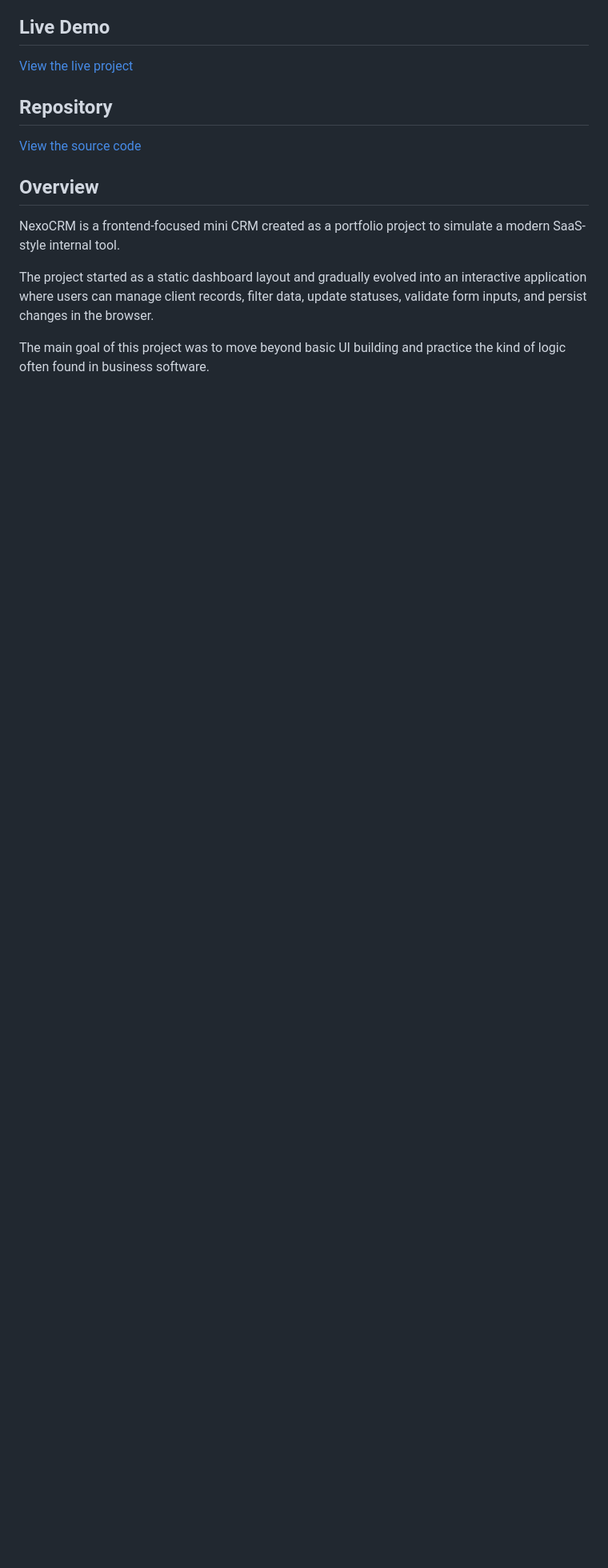
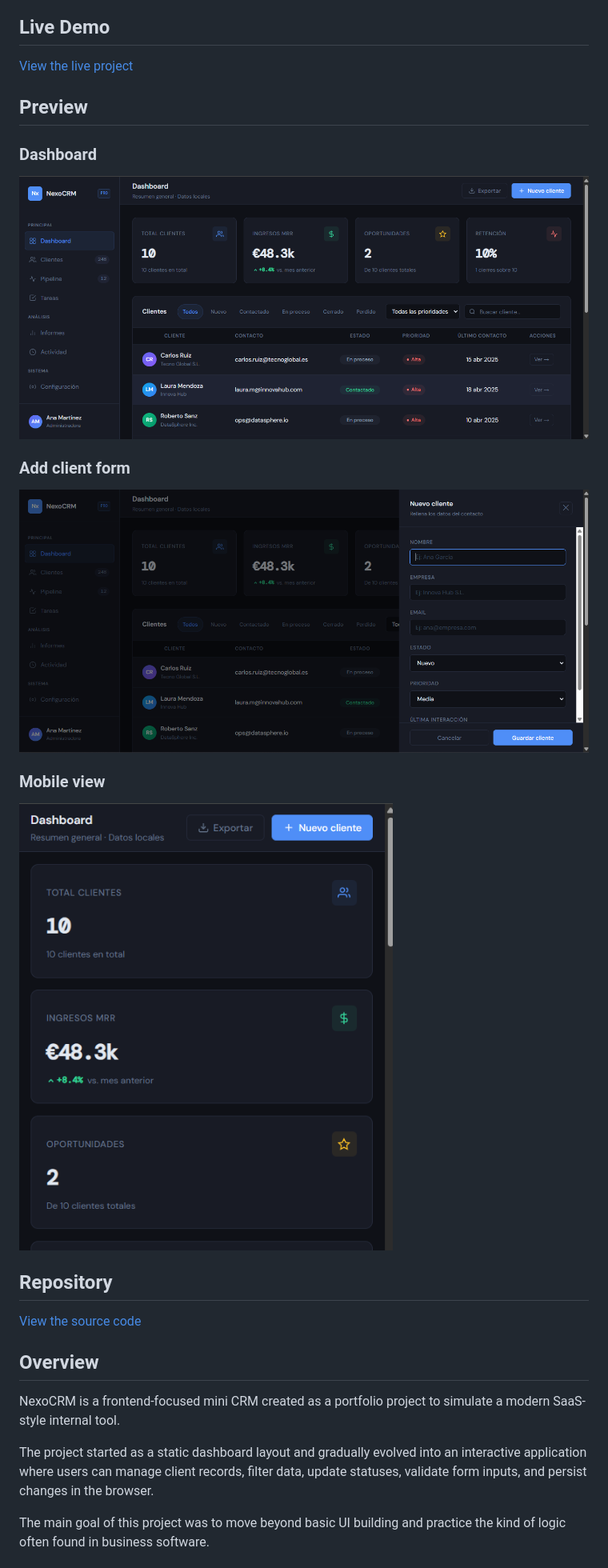
Before and after one commit to luisjim746/nexocrm, a Markdown page: README.md, the part around the change. Shown at 80% size. GitHub-like rendering; blank space fills up the shorter version.

```diff
--- a/README.md
+++ b/README.md
@@ -4,6 +4,17 @@ A mini CRM dashboard built with HTML, CSS, and vanilla JavaScript to practice re
 
 ## Live Demo
 [View the live project](https://luisjim746.github.io/nexocrm/)
+
+## Preview
+
+### Dashboard
+![NexoCRM dashboard](./assets/nexocrm-dashboard.png)
+
+### Add client form
+![NexoCRM add client form](./assets/nexocrm-form.png)
+
+### Mobile view
+![NexoCRM mobile view](./assets/nexocrm-mobile.png)
 
 ## Repository
 [View the source code](https://github.com/luisjim746/nexocrm)
```
